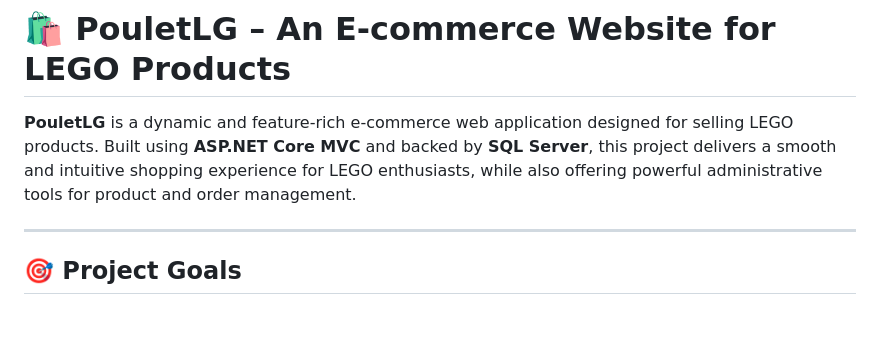
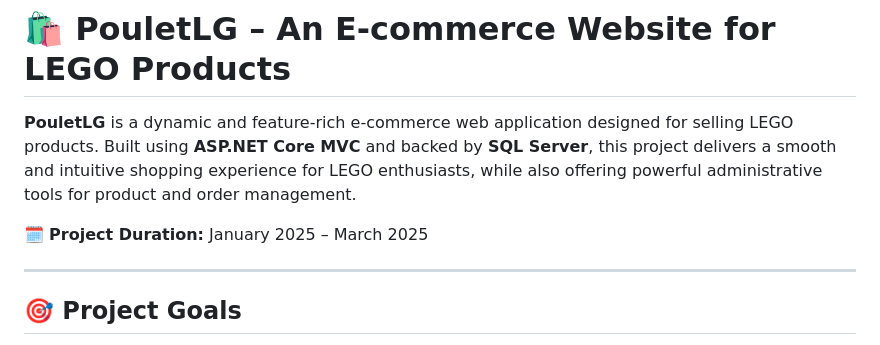
Before and after one commit to kngan306/PouletLG, a Markdown page: README.md, the part around the change. GitHub-like rendering; blank space fills up the shorter version.

```diff
--- a/README.md
+++ b/README.md
@@ -1,6 +1,8 @@
 # 🛍️ PouletLG – An E-commerce Website for LEGO Products
 
 **PouletLG** is a dynamic and feature-rich e-commerce web application designed for selling LEGO products. Built using **ASP.NET Core MVC** and backed by **SQL Server**, this project delivers a smooth and intuitive shopping experience for LEGO enthusiasts, while also offering powerful administrative tools for product and order management.
+
+🗓 **Project Duration:** January 2025 – March 2025
 
 ---
 
```
